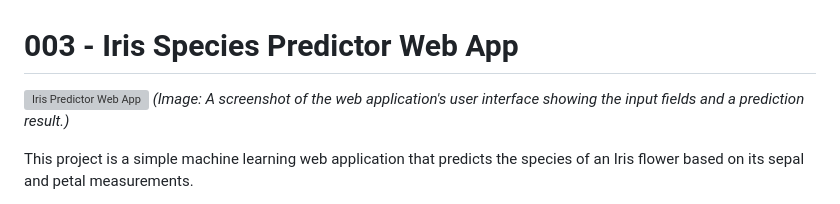
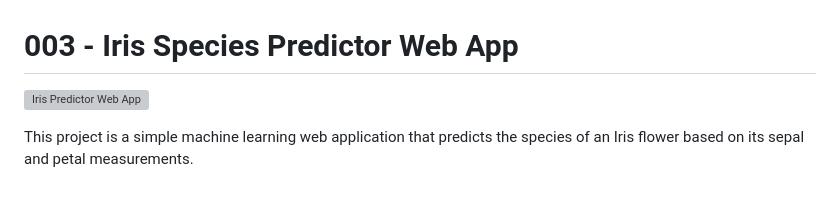
Before and after one commit to loselen-lu/mini-projects, a Markdown page: 003-iris-flower-classifier-gui/README.md, the part around the change. GitHub-like rendering; grey boxes are pictures that could not be loaded.

Commit message:
Small fix in the README.md

```diff
--- a/003-iris-flower-classifier-gui/README.md
+++ b/003-iris-flower-classifier-gui/README.md
@@ -1,7 +1,6 @@
 # 003 - Iris Species Predictor Web App
 
 ![Iris Predictor Web App](readme-assets/iris-predictor.png)
-*(Image: A screenshot of the web application's user interface showing the input fields and a prediction result.)*
 
 This project is a simple machine learning web application that predicts the species of an Iris flower based on its sepal and petal measurements.
 
```
